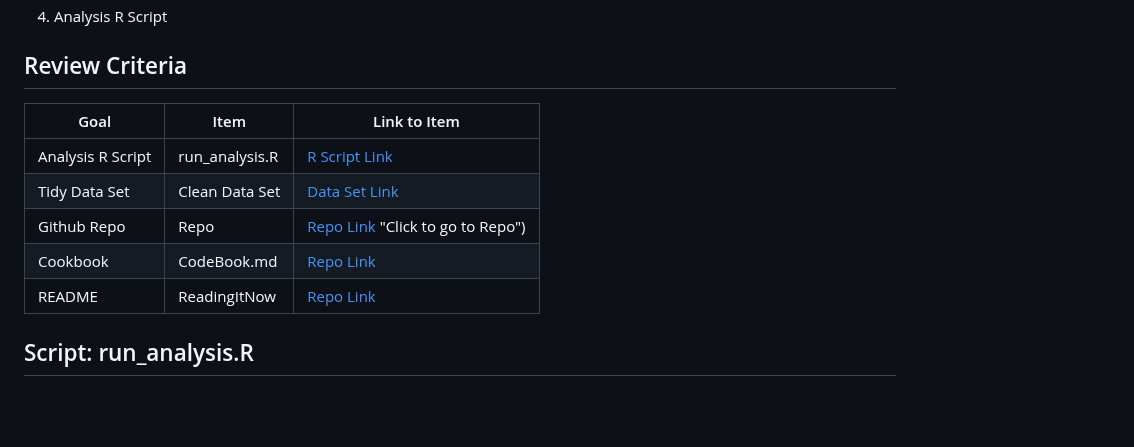
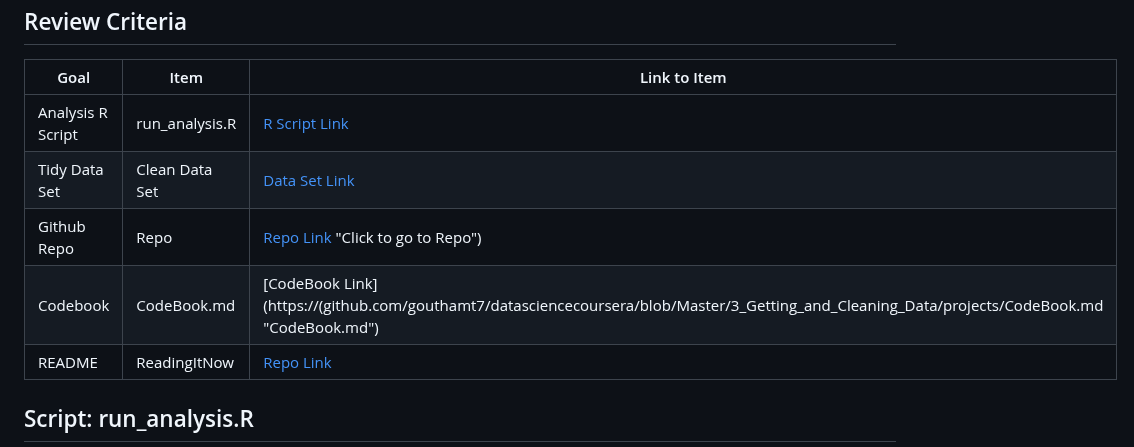
Before and after one commit to gouthamt7/datasciencecoursera, a Markdown page: 3_Getting_and_Cleaning_Data/projects/README.md, the part around the change. Rendered like a GitHub page; blank space fills up the shorter version.

```diff
--- a/3_Getting_and_Cleaning_Data/projects/README.md
+++ b/3_Getting_and_Cleaning_Data/projects/README.md
@@ -15,7 +15,7 @@ Goal | Item | Link to Item
 Analysis R Script |  run_analysis.R |  [R Script Link](https://github.com/gouthamt7/datasciencecoursera/blob/Master/3_Getting_and_Cleaning_Data/projects/run_analysis.R "run_analysis.R")
 Tidy Data Set |  Clean Data Set |  [Data Set Link](https://github.com/gouthamt7/datasciencecoursera/blob/Master/3_Getting_and_Cleaning_Data/data/tidy_data.txt "tidyData.txt")
 Github Repo | Repo |  [Repo Link](https://github.com/gouthamt7/datasciencecoursera/tree/Master/3_Getting_and_Cleaning_Data) "Click to go to Repo")
-Cookbook | CodeBook.md |  [Repo Link](https://(github.com/gouthamt7/datasciencecoursera/edit/Master/3_Getting_and_Cleaning_Data/projects/README.md)/CodeBook.md "CodeBook.md")
+Codebook | CodeBook.md |  [CodeBook Link](https://(github.com/gouthamt7/datasciencecoursera/blob/Master/3_Getting_and_Cleaning_Data/projects/CodeBook.md "CodeBook.md")
 README | ReadingItNow |  [Repo Link](https://github.com/gouthamt7/datasciencecoursera/edit/Master/3_Getting_and_Cleaning_Data/projects/README.md "README.md")
 
 ## Script: run_analysis.R
```
